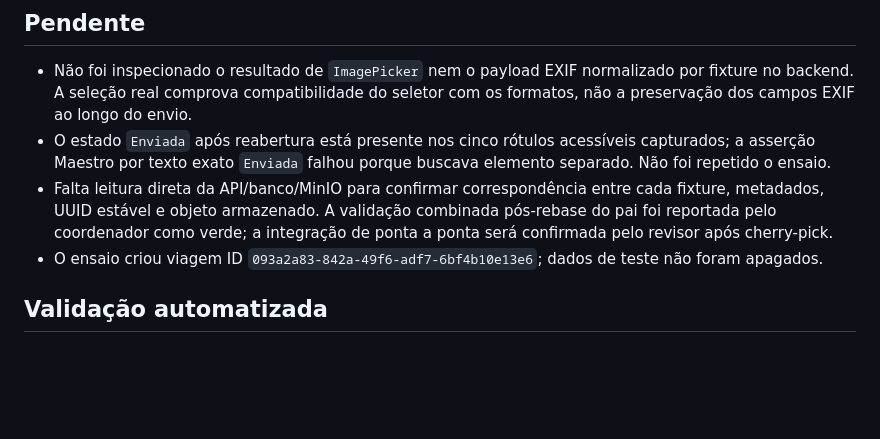
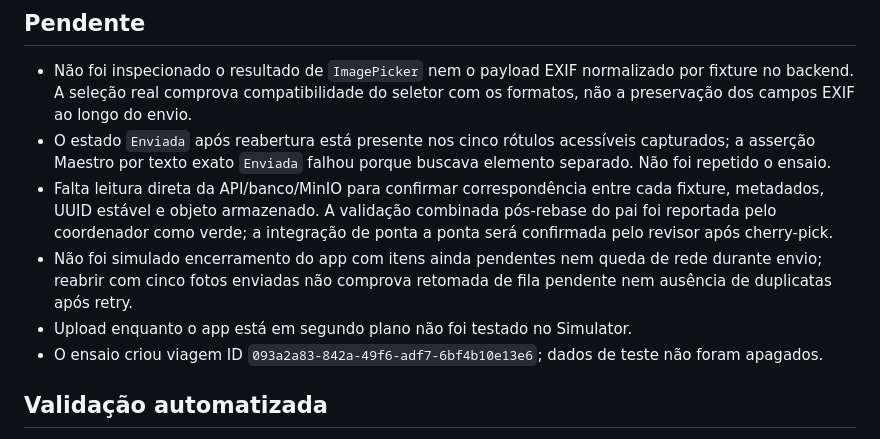
Before and after one commit to GuilhermeFaglioni/trippy, a Markdown page: docs/spikes/22-fotos-minio.md, the part around the change. GitHub-like rendering; blank space fills up the shorter version.

Commit message:
docs(mobile): clarify pending photo validation

```diff
--- a/docs/spikes/22-fotos-minio.md
+++ b/docs/spikes/22-fotos-minio.md
@@ -37,6 +37,8 @@ Os cinco arquivos foram adicionados com `xcrun simctl addmedia` ao Simulator `Ma
 - Não foi inspecionado o resultado de `ImagePicker` nem o payload EXIF normalizado por fixture no backend. A seleção real comprova compatibilidade do seletor com os formatos, não a preservação dos campos EXIF ao longo do envio.
 - O estado `Enviada` após reabertura está presente nos cinco rótulos acessíveis capturados; a asserção Maestro por texto exato `Enviada` falhou porque buscava elemento separado. Não foi repetido o ensaio.
 - Falta leitura direta da API/banco/MinIO para confirmar correspondência entre cada fixture, metadados, UUID estável e objeto armazenado. A validação combinada pós-rebase do pai foi reportada pelo coordenador como verde; a integração de ponta a ponta será confirmada pelo revisor após cherry-pick.
+- Não foi simulado encerramento do app com itens ainda pendentes nem queda de rede durante envio; reabrir com cinco fotos enviadas não comprova retomada de fila pendente nem ausência de duplicatas após retry.
+- Upload enquanto o app está em segundo plano não foi testado no Simulator.
 - O ensaio criou viagem ID `093a2a83-842a-49f6-adf7-6bf4b10e13e6`; dados de teste não foram apagados.
 
 ## Validação automatizada
```
